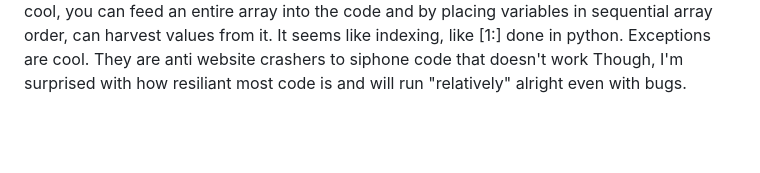
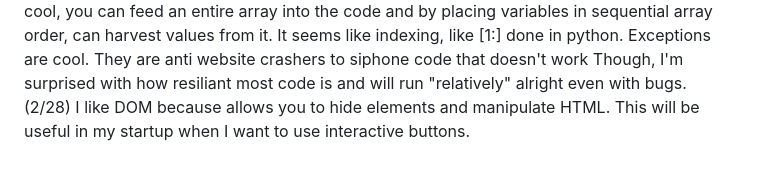
Before and after one commit to CountFinessian/Startup, a Markdown page: README.md, the part around the change. Rendered like a GitHub page; blank space fills up the shorter version.

```diff
--- a/README.md
+++ b/README.md
@@ -31,3 +31,4 @@ I have updated my website to https instead of http so now it is secured. The pro
 (2/23) Today I made big moves updating my startup. I implimented the cosmestics of the thing and eventually, I'll do the guts. I plan on storing username and password, have a stock chart that updates daily (Excel Spreadsheat) and clicky buttons that clear when depressed.
 (2/24) I learned more about JavaScript than in my entire life. Some features are cool like functions and arrays, while others are lame like arrows and pointers. It is hard to visualize what certain elements do. I think it's cool to have functioning code in your code besides the cosmetic html and css, but I want to port tools.
 (2/27) JavaScript is strange in the fact that when I didn't know if it was functioning. My fault probably lied within that I wasn't logging the output of my regex so it wasn't displaying in the console window. Rest and Spread both use three dots, but  rest adds other info supplied by the user to the array. While spread expands interables into individual elements. Destructuring is cool, you can feed an entire array into the code and by placing variables in sequential array order, can harvest values from it. It seems like indexing, like [1:] done in python. Exceptions are cool. They are anti website crashers to siphone code that doesn't work Though, I'm surprised with how resiliant most code is and will run "relatively" alright even with bugs.
+(2/28) I like DOM because allows you to hide elements and manipulate HTML. This will be useful in my startup when I want to use interactive buttons.
```
